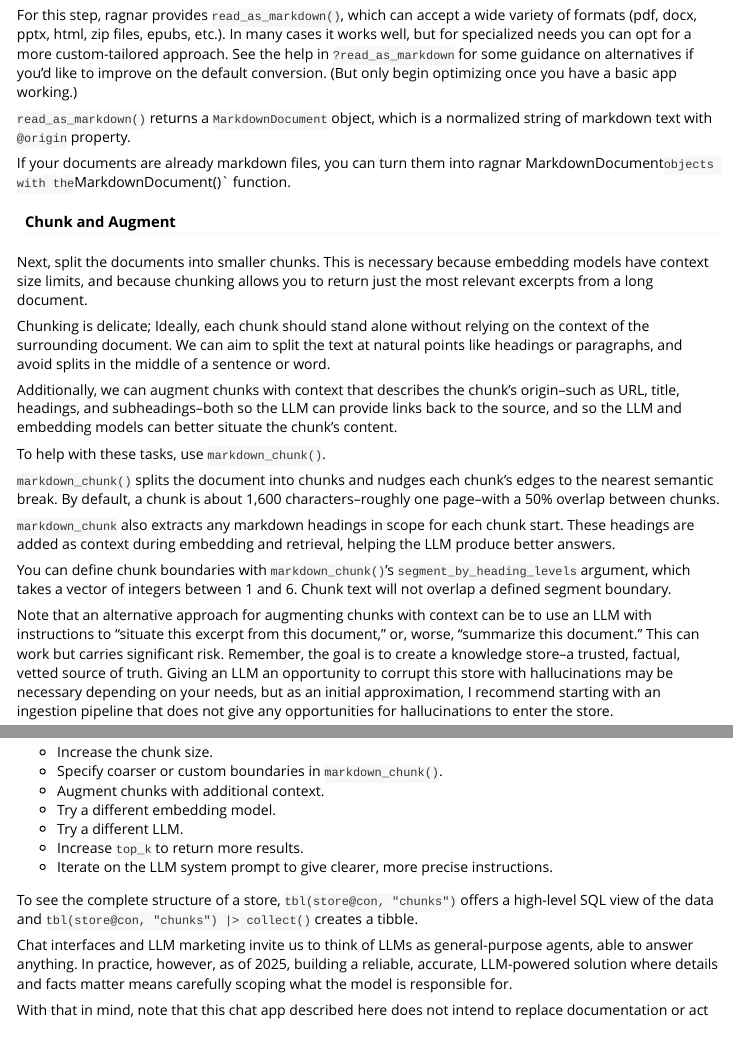
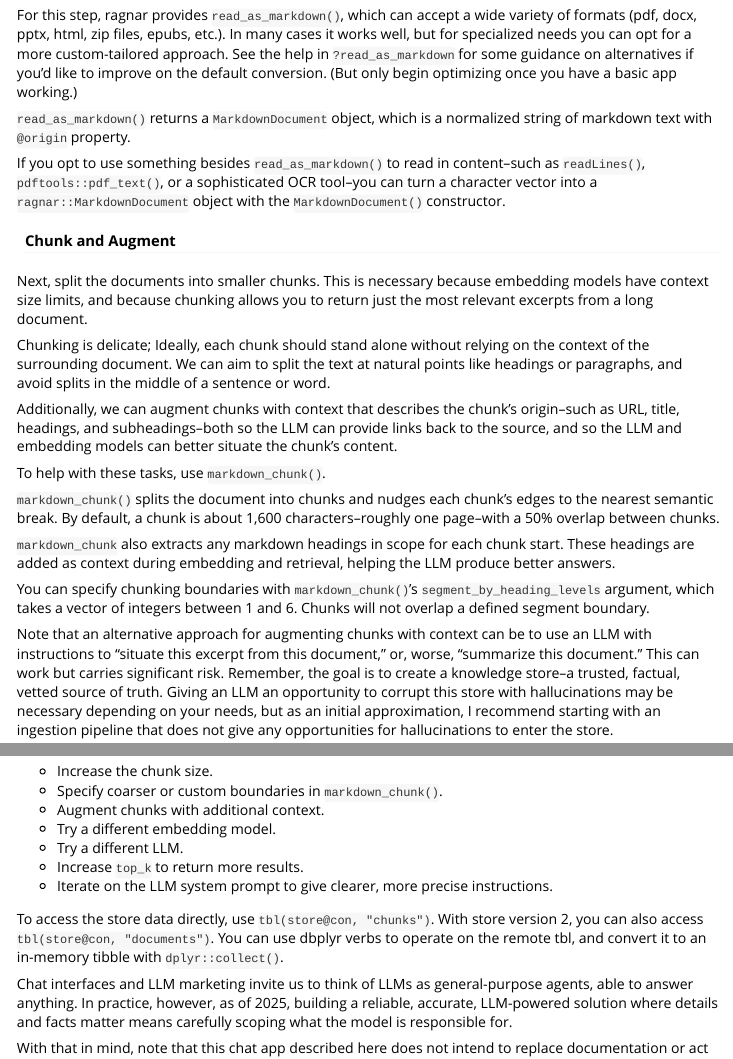
Before and after one commit to tidyverse/ragnar, an R Markdown document (vignettes/ragnar.Rmd): the page in a window 1100 px wide, from 1940 px down, and a second part further down, joined at a grey line. Rendered offline with R 4.5, knitr and Pandoc, with nearby package versions; long lines of code are wrapped.

Commit message:
minor tweaks

```diff
--- a/vignettes/ragnar.Rmd
+++ b/vignettes/ragnar.Rmd
@@ -158,8 +158,11 @@ working.)
 `read_as_markdown()` returns a `MarkdownDocument` object, which is a
 normalized string of markdown text with `@origin` property.
 
-If your documents are already markdown files, you can turn them into
-ragnar MarkdownDocument`objects with the`MarkdownDocument()\` function.
+If you opt to use something besides `read_as_markdown()` to read in
+content--such as `readLines()`, `pdftools::pdf_text()`, or a
+sophisticated OCR tool--you can turn a character vector into a
+`ragnar::MarkdownDocument` object with the `MarkdownDocument()`
+constructor.
 
 #### Chunk and Augment
 
@@ -188,9 +191,9 @@ chunks.
 chunk start. These headings are added as context during embedding and
 retrieval, helping the LLM produce better answers.
 
-You can define chunk boundaries with `markdown_chunk()`'s
+You can specify chunking boundaries with `markdown_chunk()`'s
 `segment_by_heading_levels` argument, which takes a vector of integers
-between 1 and 6. Chunk text will not overlap a defined segment boundary.
+between 1 and 6. Chunks will not overlap a defined segment boundary.
 
 Note that an alternative approach for augmenting chunks with context can
 be to use an LLM with instructions to "situate this excerpt from this
@@ -392,9 +395,10 @@ Some things you can try:
 -   Iterate on the LLM system prompt to give clearer, more precise
     instructions.
 
-To see the complete structure of a store, `tbl(store@con, "chunks")`
-offers a high-level SQL view of the data and
-`tbl(store@con, "chunks") |> collect()` creates a tibble.
+To access the store data directly, use `tbl(store@con, "chunks")`. With
+store version 2, you can also access `tbl(store@con, "documents")`. You
+can use dbplyr verbs to operate on the remote tbl, and convert it to an
+in-memory tibble with `dplyr::collect()`.
 
 Chat interfaces and LLM marketing invite us to think of LLMs as
 general-purpose agents, able to answer anything. In practice, however,
```
